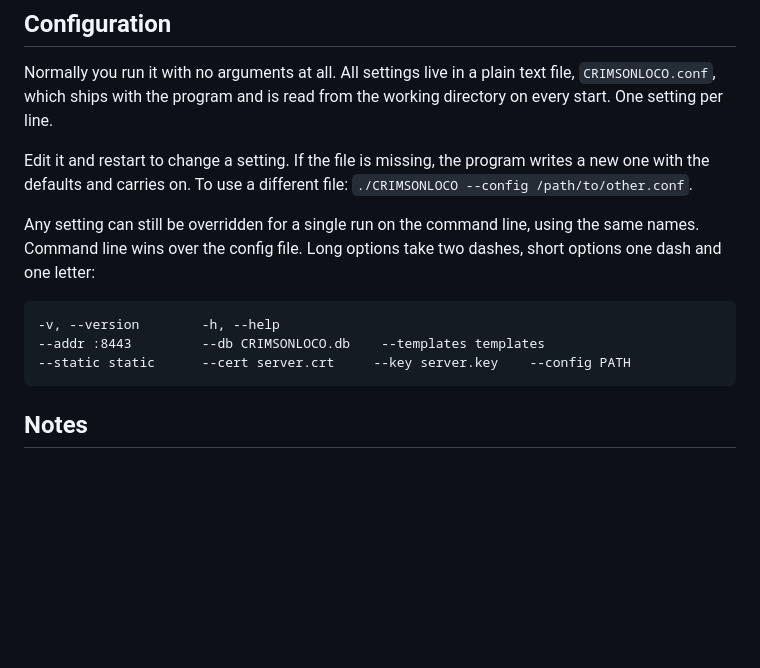
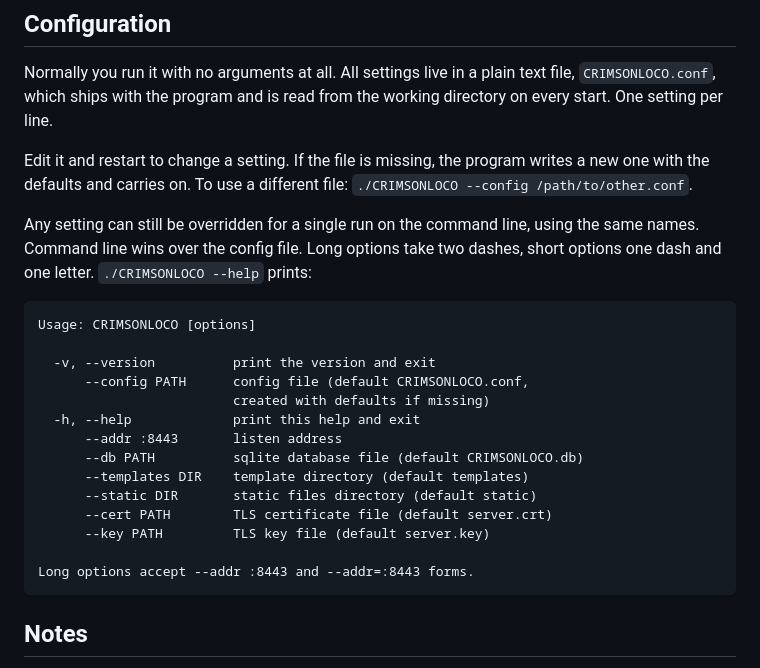
Before and after one commit to r00t0v3rr1d3/CRIMSONLOCO, a Markdown page: README.md, the part around the change. GitHub-like rendering; blank space fills up the shorter version.

Commit message:
Update README
Include help message, remove previous bad formatted examples.

````diff
--- a/README.md
+++ b/README.md
@@ -67,12 +67,24 @@ different file: `./CRIMSONLOCO --config /path/to/other.conf`.
 
 Any setting can still be overridden for a single run on the command line,
 using the same names. Command line wins over the config file. Long options
-take two dashes, short options one dash and one letter:
+take two dashes, short options one dash and one letter. `./CRIMSONLOCO --help`
+prints:
 
 ```
--v, --version        -h, --help
---addr :8443         --db CRIMSONLOCO.db    --templates templates
---static static      --cert server.crt     --key server.key    --config PATH
+Usage: CRIMSONLOCO [options]
+
+  -v, --version          print the version and exit
+      --config PATH      config file (default CRIMSONLOCO.conf,
+                         created with defaults if missing)
+  -h, --help             print this help and exit
+      --addr :8443       listen address
+      --db PATH          sqlite database file (default CRIMSONLOCO.db)
+      --templates DIR    template directory (default templates)
+      --static DIR       static files directory (default static)
+      --cert PATH        TLS certificate file (default server.crt)
+      --key PATH         TLS key file (default server.key)
+
+Long options accept --addr :8443 and --addr=:8443 forms.
 ```
 
 ## Notes
````
